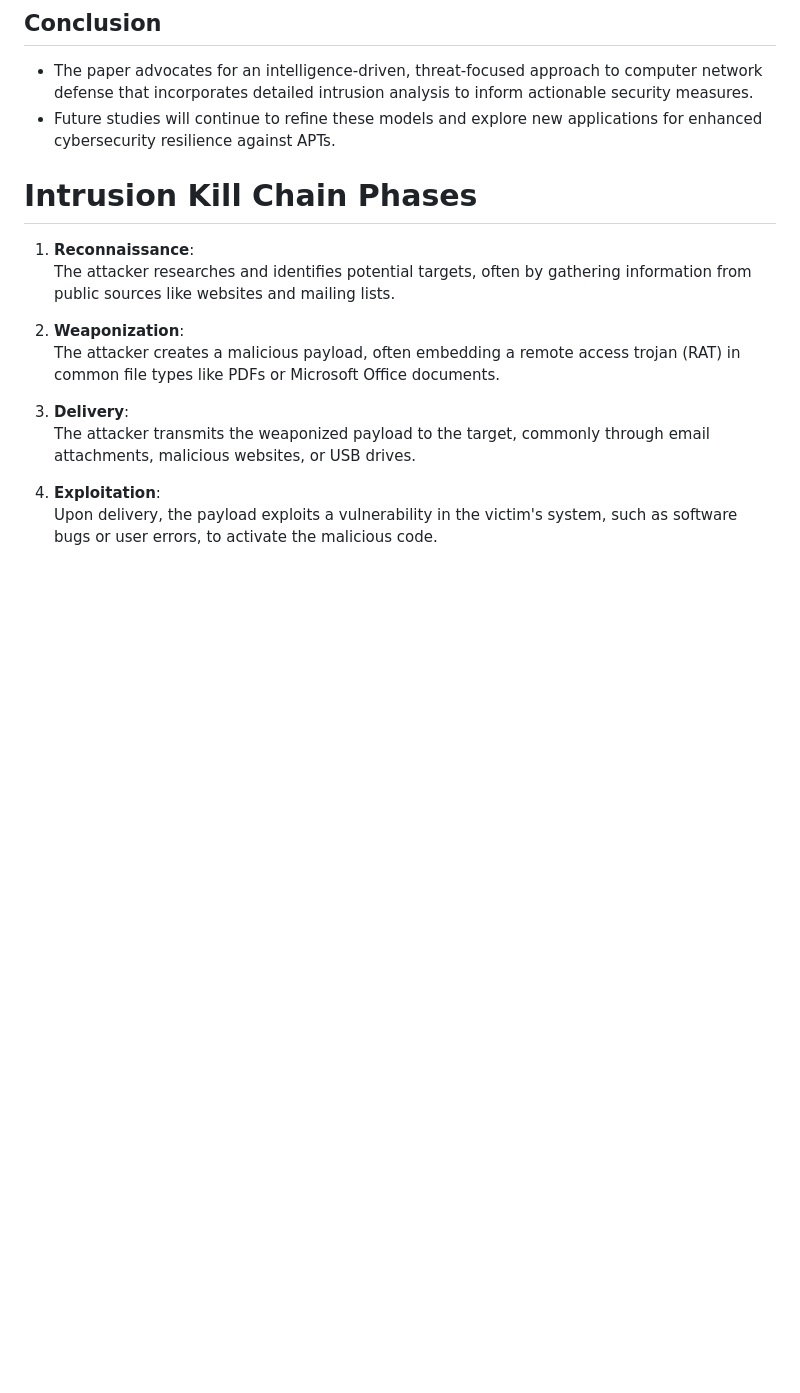
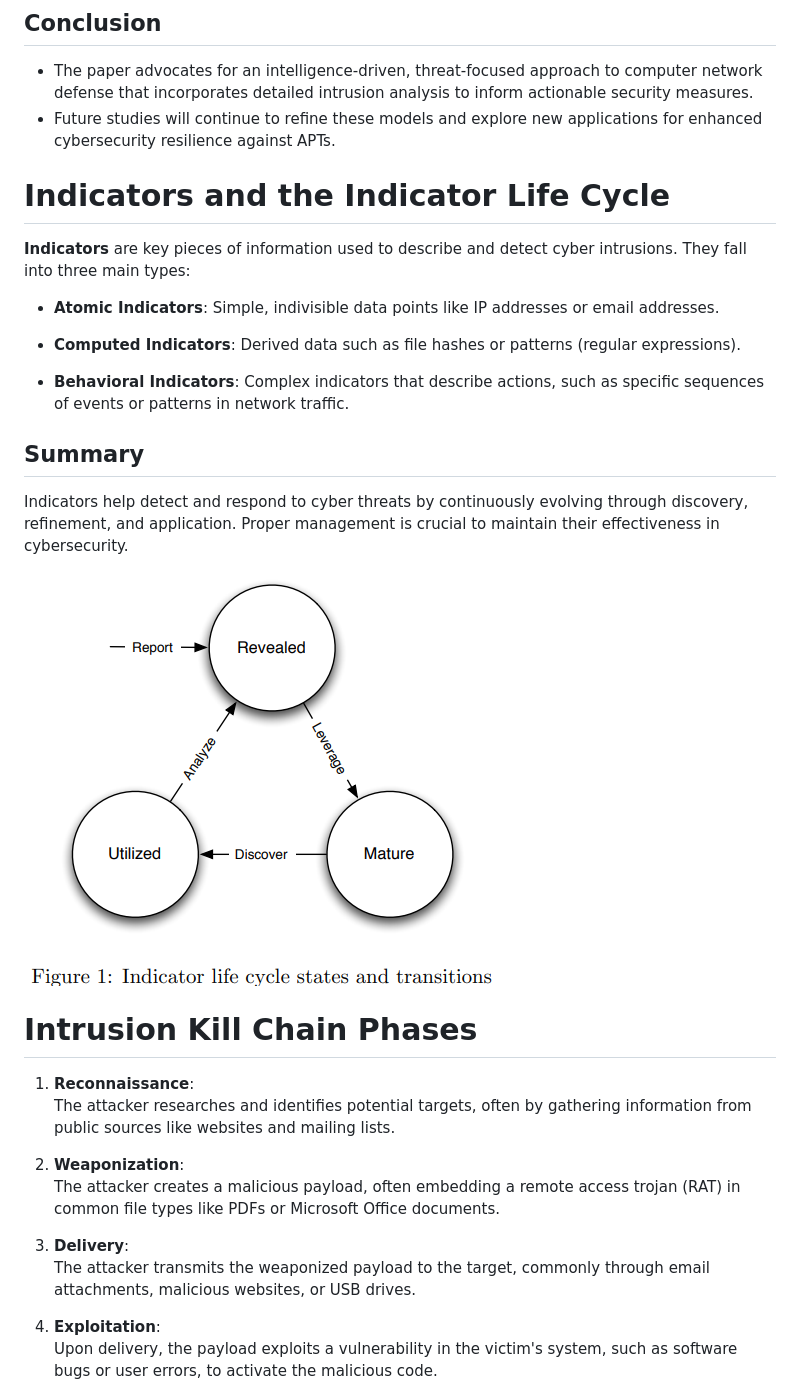
Before and after one commit to Stephenyeah/Information-security, a Markdown page: H2-Kill-chain.md, the part around the change. GitHub-like rendering; blank space fills up the shorter version.

```diff
--- a/H2-Kill-chain.md
+++ b/H2-Kill-chain.md
@@ -30,9 +30,22 @@
 - The paper advocates for an intelligence-driven, threat-focused approach to computer network defense that incorporates detailed intrusion analysis to inform actionable security measures.
 - Future studies will continue to refine these models and explore new applications for enhanced cybersecurity resilience against APTs.
 
+# Indicators and the Indicator Life Cycle
+
+**Indicators** are key pieces of information used to describe and detect cyber intrusions. They fall into three main types:
+
+- **Atomic Indicators**: Simple, indivisible data points like IP addresses or email addresses.
+
+- **Computed Indicators**: Derived data such as file hashes or patterns (regular expressions).
+
+- **Behavioral Indicators**: Complex indicators that describe actions, such as specific sequences of events or patterns in network traffic.
+
+## Summary
+
+Indicators help detect and respond to cyber threats by continuously evolving through discovery, refinement, and application. Proper management is crucial to maintain their effectiveness in cybersecurity.
 
 
-
+![The concept diagram](Image/福昕截屏20240831001718856.PNG)
 
 # Intrusion Kill Chain Phases
 
```
